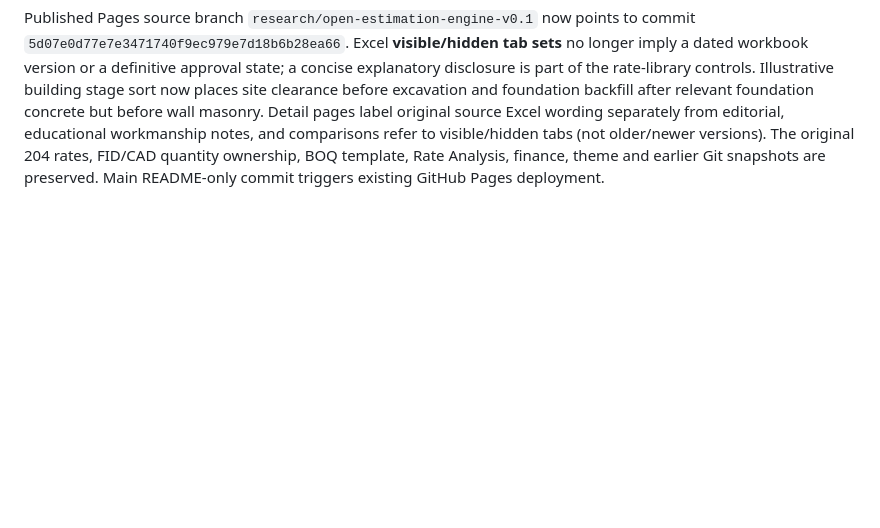
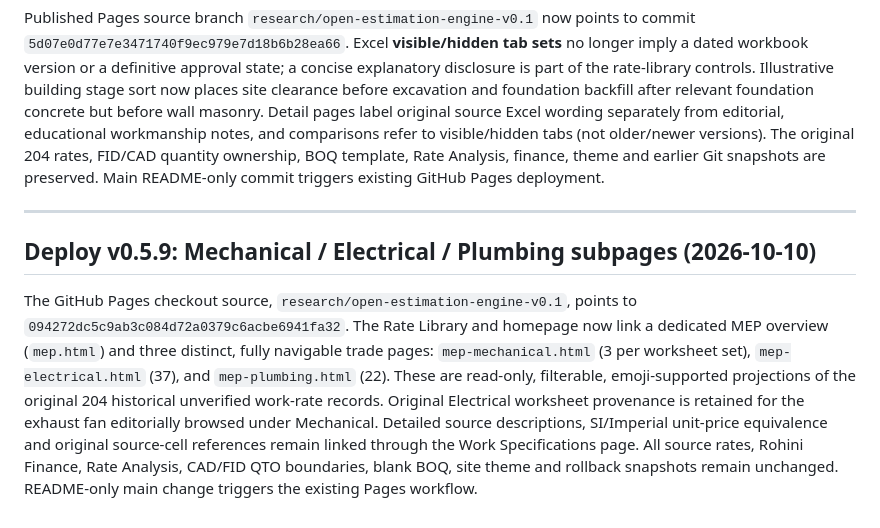
Before and after one commit to FabinGurung/JP_Cost_Estimation, a Markdown page: README.md, the part around the change. GitHub-like rendering; blank space fills up the shorter version.

Commit message:
docs(pages): deploy v0.5.9 separate MEP mechanical electrical plumbing webpages

```diff
--- a/README.md
+++ b/README.md
@@ -175,3 +175,9 @@ GitHub Pages serves the research branch source at `10b9ac1379680fcd494f6ccb9806b
 ## Deploy v0.5.8 — worksheet terminology, construction sequence, source/guidance boundary (2026-10-10)
 
 Published Pages source branch `research/open-estimation-engine-v0.1` now points to commit `5d07e0d77e7e3471740f9ec979e7d18b6b28ea66`. Excel **visible/hidden tab sets** no longer imply a dated workbook version or a definitive approval state; a concise explanatory disclosure is part of the rate-library controls. Illustrative building stage sort now places site clearance before excavation and foundation backfill after relevant foundation concrete but before wall masonry. Detail pages label original source Excel wording separately from editorial, educational workmanship notes, and comparisons refer to visible/hidden tabs (not older/newer versions). The original 204 rates, FID/CAD quantity ownership, BOQ template, Rate Analysis, finance, theme and earlier Git snapshots are preserved. Main README-only commit triggers existing GitHub Pages deployment.
+
+---
+
+## Deploy v0.5.9: Mechanical / Electrical / Plumbing subpages (2026-10-10)
+
+The GitHub Pages checkout source, `research/open-estimation-engine-v0.1`, points to `094272dc5c9ab3c084d72a0379c6acbe6941fa32`. The Rate Library and homepage now link a dedicated MEP overview (`mep.html`) and three distinct, fully navigable trade pages: `mep-mechanical.html` (3 per worksheet set), `mep-electrical.html` (37), and `mep-plumbing.html` (22). These are read-only, filterable, emoji-supported projections of the original 204 historical unverified work-rate records. Original Electrical worksheet provenance is retained for the exhaust fan editorially browsed under Mechanical. Detailed source descriptions, SI/Imperial unit-price equivalence and original source-cell references remain linked through the Work Specifications page. All source rates, Rohini Finance, Rate Analysis, CAD/FID QTO boundaries, blank BOQ, site theme and rollback snapshots remain unchanged. README-only main change triggers the existing Pages workflow.
```
